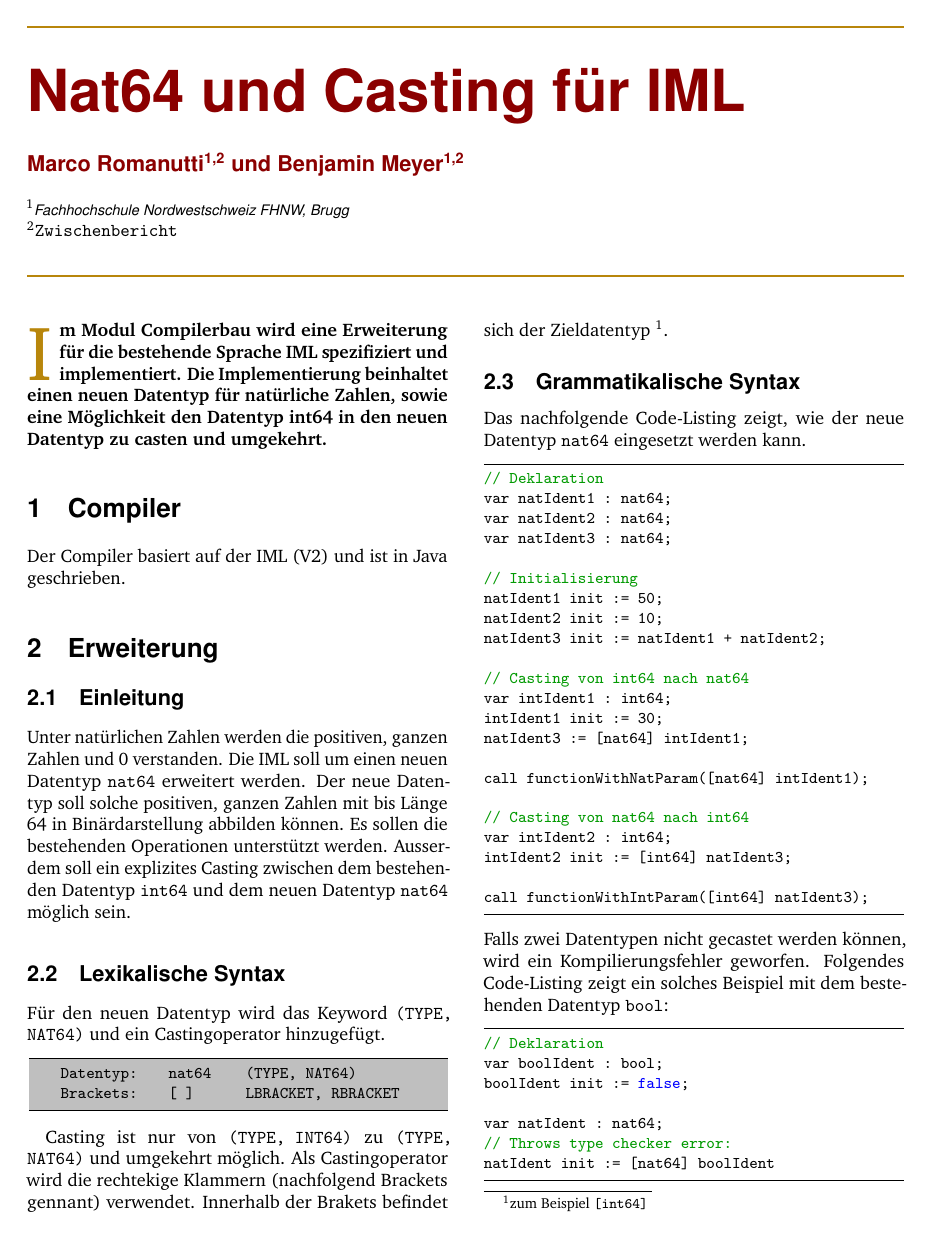
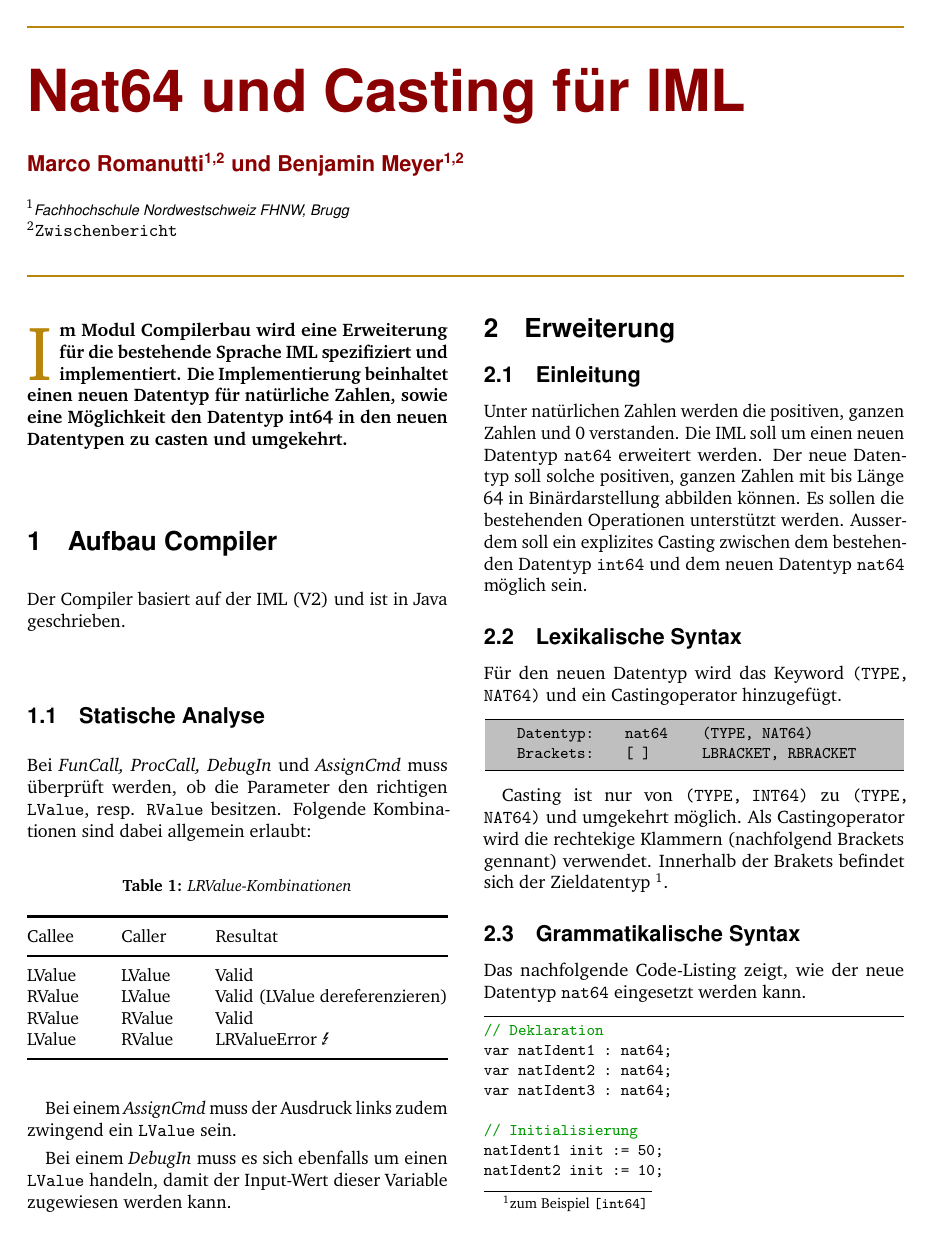
Before and after one commit to brothers28/cpib, a LaTeX document (src/main/latex/doc/main.tex, which reads src/main/latex/doc/structure.tex): page 1 of 3. Compiled offline with pdfLaTeX.

Commit message:
Scope checking documentation

```diff
--- a/src/main/latex/doc/main.tex
+++ b/src/main/latex/doc/main.tex
@@ -49,15 +49,43 @@
 %	ABSTRACT
 %----------------------------------------------------------------------------------------
 
-%\lettrineabstract{Im Modul Compilerbau soll eine Erweiterung für eine bestehende IML spezifiziert und implementiert werden. Unsere Erweiterung führt die Unterstützung eines Datentypen für natürliche Zahlen ein. In den nachfolgegenden Abschnitten werden die Erweiterungen an der IML-Spezifikation beschrieben und Implementationsentscheide begründet.}
-%\lettrineabstract{Im Modul Compilerbau wird eine Erweiterung für die bestehende Sprache IML spezifiziert und implementiert. Neu soll ein Datentyp für natürliche Zahlen unterstützt werden. Werte vom bestehenden Datentyp int64 können in den neuen Datentypen gecastet werden und umgekehrt.}
-\lettrineabstract{Im Modul Compilerbau wird eine Erweiterung für die bestehende Sprache IML spezifiziert und implementiert. Die Implementierung beinhaltet einen neuen Datentyp für natürliche Zahlen, sowie eine Möglichkeit den Datentyp int64 in den neuen Datentyp zu casten und umgekehrt.}
+\lettrineabstract{Im Modul Compilerbau wird eine Erweiterung für die bestehende Sprache IML spezifiziert und implementiert. Die Implementierung beinhaltet einen neuen Datentyp für natürliche Zahlen, sowie eine Möglichkeit den Datentyp int64 in den neuen Datentypen zu casten und umgekehrt.}
 %----------------------------------------------------------------------------------------
 %	ARTICLE CONTENTS
 %----------------------------------------------------------------------------------------
 
-\section{Compiler}
+\section{Aufbau Compiler}
 Der Compiler basiert auf der IML (V2) und ist in Java geschrieben.
+
+\subsection{Statische Analyse}
+% TODO: Namespaces
+
+Bei \textit{FunCall, ProcCall, DebugIn} und \textit{AssignCmd} muss überprüft werden, ob die Parameter den richtigen \texttt{LValue}, resp. \texttt{RValue} besitzen.
+Folgende Kombinationen sind dabei allgemein erlaubt:
+
+% Please add the following required packages to your document preamble:
+% \usepackage{booktabs}
+% \usepackage{graphicx}
+\begin{table}[h]
+    \centering
+    \tiny
+    \caption{LRValue-Kombinationen}
+    \label{tab:lrvalues}
+    \resizebox{\columnwidth}{!}{%
+    \begin{tabular}{@{}lll@{}}
+        \toprule
+        Callee & Caller &  Resultat                       \\ \midrule
+        LValue & LValue &  Valid                          \\
+        RValue & LValue &  Valid (LValue dereferenzieren) \\
+        RValue & RValue &  Valid                          \\
+        LValue & RValue &  LRValueError \Lightning         \\ \bottomrule
+    \end{tabular}%
+    }
+\end{table}
+
+Bei einem \textit{AssignCmd} muss der Ausdruck links zudem zwingend ein \texttt{LValue} sein.
+
+Bei einem \textit{DebugIn} muss es sich ebenfalls um einen \texttt{LValue} handeln, damit der Input-Wert dieser Variable zugewiesen werden kann.
 
 \section{Erweiterung}
 \subsection{Einleitung}
--- a/src/main/latex/doc/structure.tex
+++ b/src/main/latex/doc/structure.tex
@@ -44,6 +44,7 @@
 \usepackage{tabularx} % Pro/cons table
 \allsectionsfont{\usefont{OT1}{phv}{b}{n}} % Change the font of all section commands (Helvetica)
 
+\usepackage{ marvosym } % Symbols
 %----------------------------------------------------------------------------------------
 %	MARGINS AND SPACING
 %----------------------------------------------------------------------------------------
```
